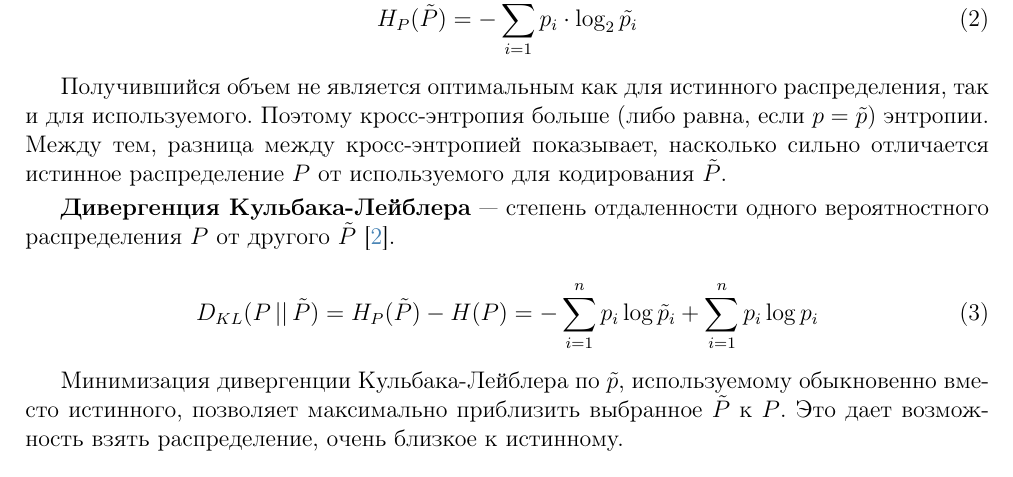
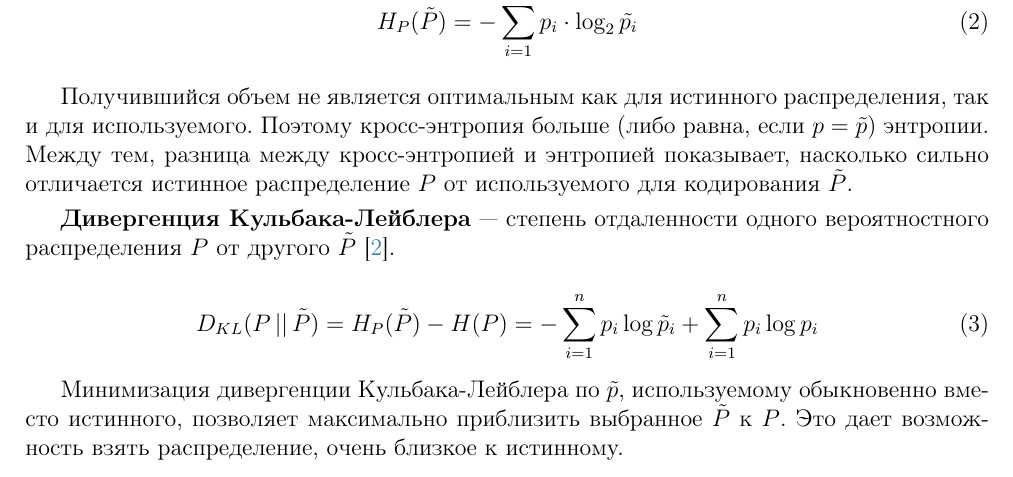
Before and after one commit to elizacc/CW_2019, a LaTeX document (Makhneva 2019.tex, which reads chapters/Cross-entropy.tex): part of page 5 of 29, cut so that both start at the same text. Compiled offline with pdfLaTeX.

Commit message:
CourseWork

```diff
--- a/chapters/Cross-entropy.tex
+++ b/chapters/Cross-entropy.tex
@@ -22,7 +23,7 @@
 	H_P(\tilde P) = - \sum_{i=1}^{n} p_i \cdot \log_2 \tilde{p_i}
 \end{equation}
 
-Получившийся объем не является оптимальным как для истинного распределения, так и для используемого. Поэтому кросс-энтропия больше (либо равна, если $p = \tilde p$) энтропии. Между тем, разница между кросс-энтропией показывает, насколько сильно отличается истинное распределение $P$ от используемого для кодирования $\tilde P$.
+Получившийся объем не является оптимальным как для истинного распределения, так и для используемого. Поэтому кросс-энтропия больше (либо равна, если $p = \tilde p$) энтропии. Между тем, разница между кросс-энтропией и энтропией показывает, насколько сильно отличается истинное распределение $P$ от используемого для кодирования $\tilde P$.
 
 {\bfseries Дивергенция Кульбака-Лейблера} --- степень отдаленности одного вероятностного распределения $P$ от другого $\tilde P$ \cite{entropy}.
 
```
Also changed, not shown: Makhneva 2019.pdf, chapters/Cross-entropy.tex (3 more changed lines).
